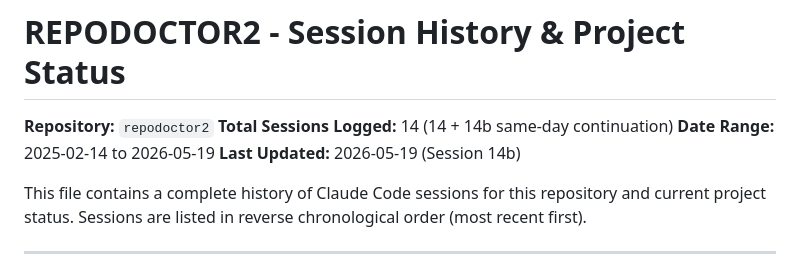
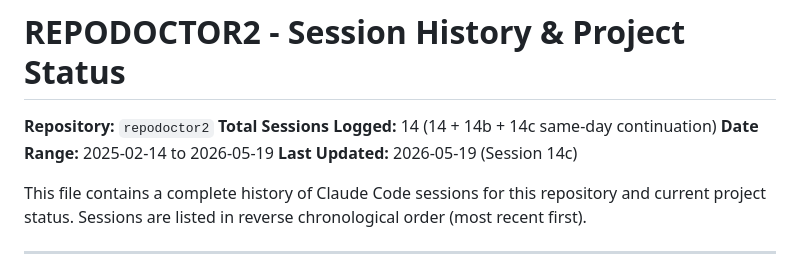
Before and after one commit to christreadaway/repodoctor2, a Markdown page: SESSION_NOTES.md, the part around one of its changes. Rendered like a GitHub page.

```diff
--- a/SESSION_NOTES.md
+++ b/SESSION_NOTES.md
@@ -1,9 +1,9 @@
 # REPODOCTOR2 - Session History & Project Status
 
 **Repository:** `repodoctor2`
-**Total Sessions Logged:** 14 (14 + 14b same-day continuation)
+**Total Sessions Logged:** 14 (14 + 14b + 14c same-day continuation)
 **Date Range:** 2025-02-14 to 2026-05-19
-**Last Updated:** 2026-05-19 (Session 14b)
+**Last Updated:** 2026-05-19 (Session 14c)
 
 This file contains a complete history of Claude Code sessions for this repository and current project status. Sessions are listed in reverse chronological order (most recent first).
 
```
Also changed, not shown: other parts of SESSION_NOTES.md (+46 -0 lines), PRODUCT_SPEC.md (+6 -4 lines), PROJECT_STATUS.md (+1 -0 lines).
